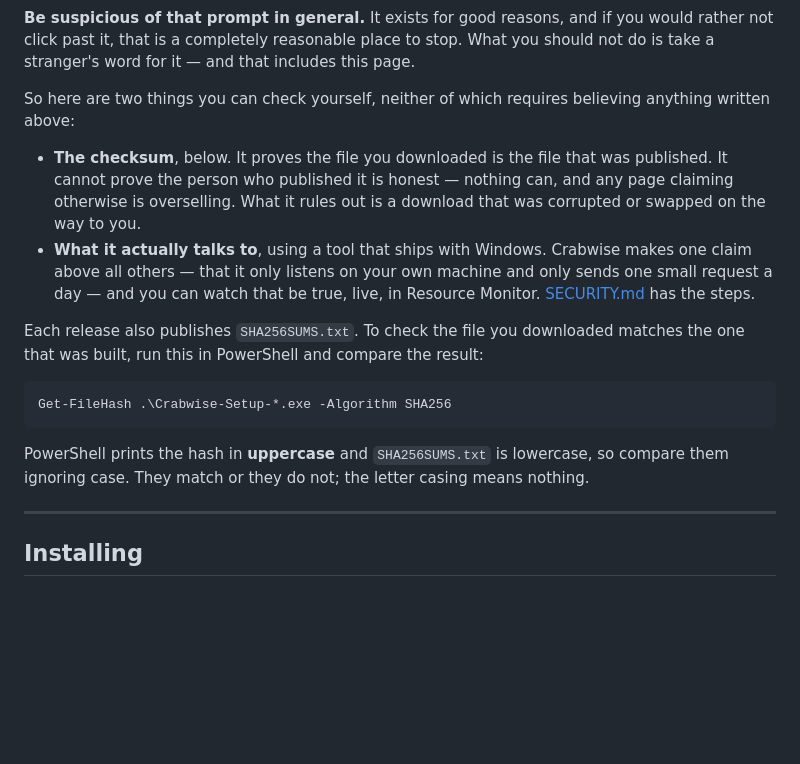
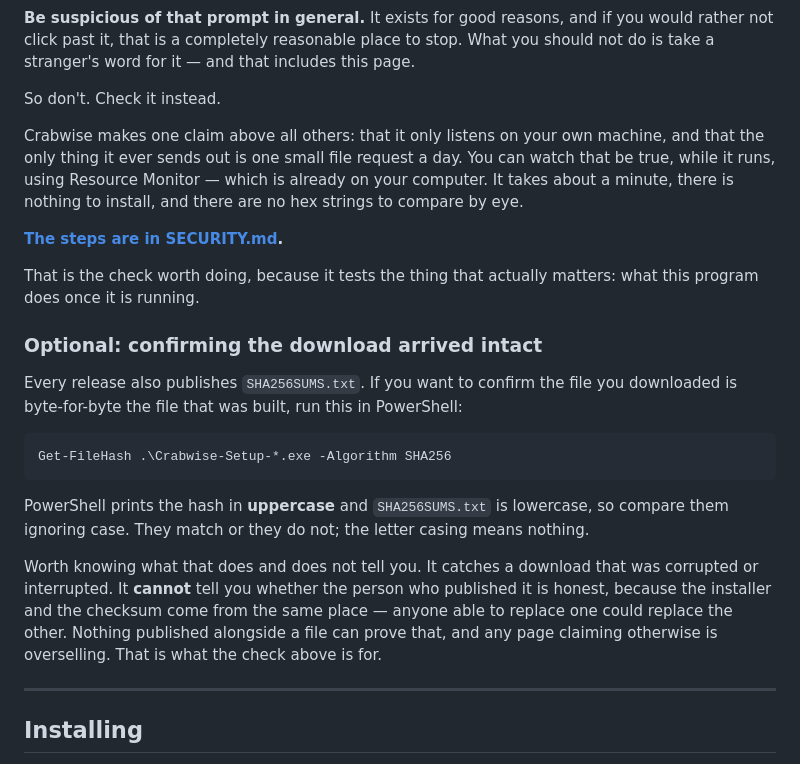
Before and after one commit to ABHACoding/crabwise, a Markdown page: README.md, the part around the change. GitHub-like rendering; blank space fills up the shorter version.

Commit message:
Sync README.md for v0.1.0

````diff
--- a/README.md
+++ b/README.md
@@ -59,20 +59,22 @@ certificate saying who published it, which is true and which the warning is righ
 rather not click past it, that is a completely reasonable place to stop. What you should not
 do is take a stranger's word for it — and that includes this page.
 
-So here are two things you can check yourself, neither of which requires believing anything
-written above:
+So don't. Check it instead.
 
-- **The checksum**, below. It proves the file you downloaded is the file that was published.
-  It cannot prove the person who published it is honest — nothing can, and any page claiming
-  otherwise is overselling. What it rules out is a download that was corrupted or swapped on
-  the way to you.
-- **What it actually talks to**, using a tool that ships with Windows. Crabwise makes one
-  claim above all others — that it only listens on your own machine and only sends one small
-  request a day — and you can watch that be true, live, in Resource Monitor.
-  [SECURITY.md](SECURITY.md) has the steps.
+Crabwise makes one claim above all others: that it only listens on your own machine, and
+that the only thing it ever sends out is one small file request a day. You can watch that be
+true, while it runs, using Resource Monitor — which is already on your computer. It takes
+about a minute, there is nothing to install, and there are no hex strings to compare by eye.
 
-Each release also publishes `SHA256SUMS.txt`. To check the file you downloaded matches the
-one that was built, run this in PowerShell and compare the result:
+**[The steps are in SECURITY.md](SECURITY.md).**
+
+That is the check worth doing, because it tests the thing that actually matters: what this
+program does once it is running.
+
+### Optional: confirming the download arrived intact
+
+Every release also publishes `SHA256SUMS.txt`. If you want to confirm the file you downloaded
+is byte-for-byte the file that was built, run this in PowerShell:
 
 ```powershell
 Get-FileHash .\Crabwise-Setup-*.exe -Algorithm SHA256
@@ -80,6 +82,12 @@ Get-FileHash .\Crabwise-Setup-*.exe -Algorithm SHA256
 
 PowerShell prints the hash in **uppercase** and `SHA256SUMS.txt` is lowercase, so compare
 them ignoring case. They match or they do not; the letter casing means nothing.
+
+Worth knowing what that does and does not tell you. It catches a download that was corrupted
+or interrupted. It **cannot** tell you whether the person who published it is honest, because
+the installer and the checksum come from the same place — anyone able to replace one could
+replace the other. Nothing published alongside a file can prove that, and any page claiming
+otherwise is overselling. That is what the check above is for.
 
 ---
 
````
